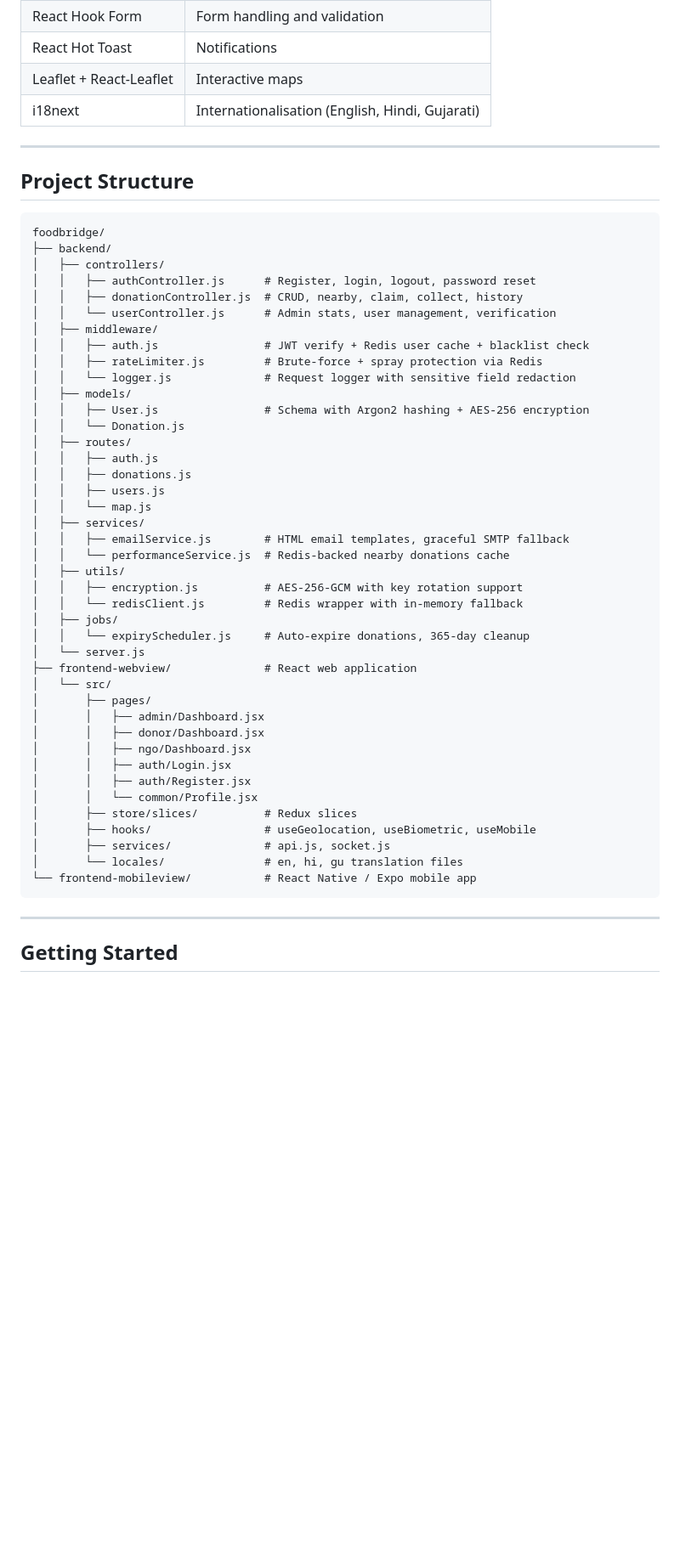
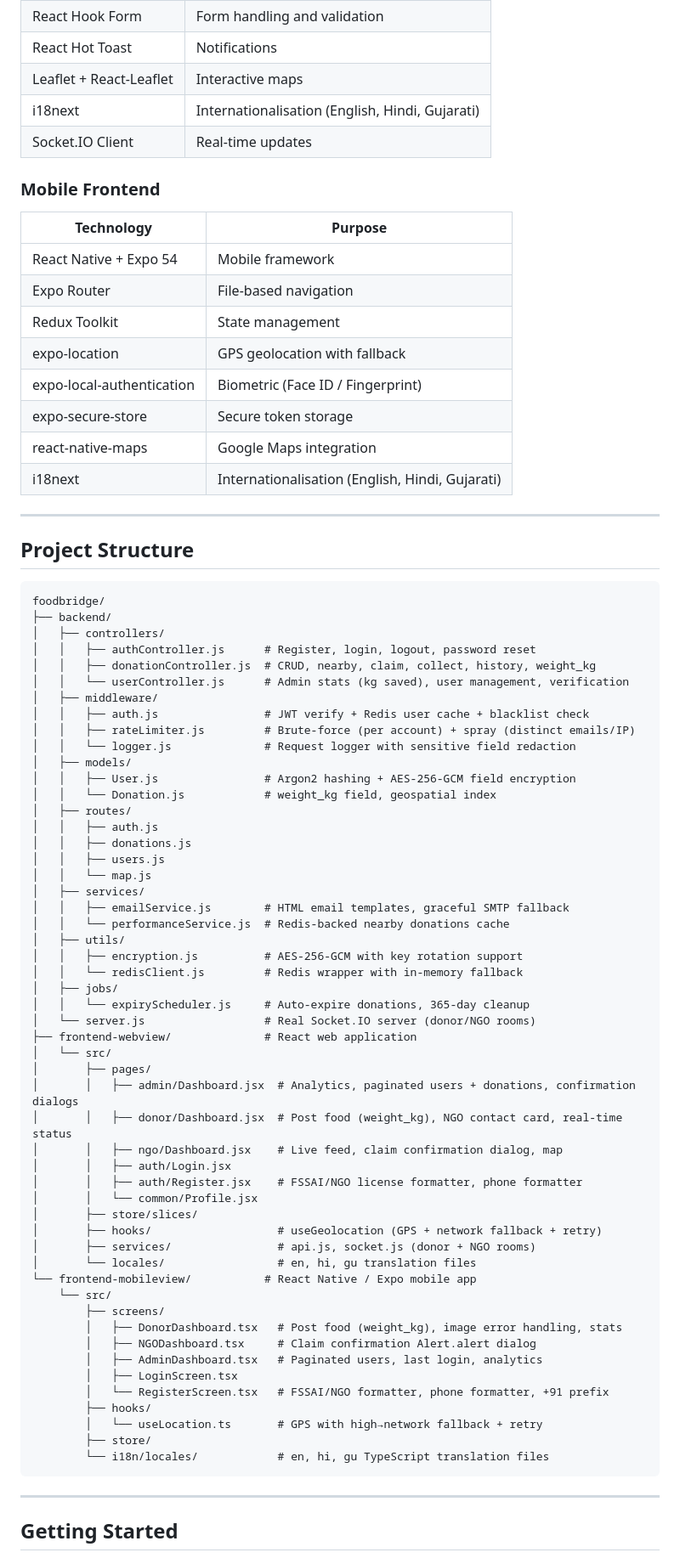
Before and after one commit to JAIN2309/foodbridgemern, a Markdown page: README.md, the part around one of its changes. Shown at 85% size. Rendered like a GitHub page; blank space fills up the shorter version.

````diff
--- a/README.md
+++ b/README.md
@@ -54,6 +58,19 @@ A production-grade food donation platform connecting food donors with NGOs to re
 | React Hot Toast | Notifications |
 | Leaflet + React-Leaflet | Interactive maps |
 | i18next | Internationalisation (English, Hindi, Gujarati) |
+| Socket.IO Client | Real-time updates |
+
+### Mobile Frontend
+| Technology | Purpose |
+|-----------|---------|
+| React Native + Expo 54 | Mobile framework |
+| Expo Router | File-based navigation |
+| Redux Toolkit | State management |
+| expo-location | GPS geolocation with fallback |
+| expo-local-authentication | Biometric (Face ID / Fingerprint) |
+| expo-secure-store | Secure token storage |
+| react-native-maps | Google Maps integration |
+| i18next | Internationalisation (English, Hindi, Gujarati) |
 
 ---
 
@@ -64,15 +81,15 @@ foodbridge/
 ├── backend/
 │   ├── controllers/
 │   │   ├── authController.js      # Register, login, logout, password reset
-│   │   ├── donationController.js  # CRUD, nearby, claim, collect, history
-│   │   └── userController.js      # Admin stats, user management, verification
+│   │   ├── donationController.js  # CRUD, nearby, claim, collect, history, weight_kg
+│   │   └── userController.js      # Admin stats (kg saved), user management, verification
 │   ├── middleware/
 │   │   ├── auth.js                # JWT verify + Redis user cache + blacklist check
-│   │   ├── rateLimiter.js         # Brute-force + spray protection via Redis
+│   │   ├── rateLimiter.js         # Brute-force (per account) + spray (distinct emails/IP)
 │   │   └── logger.js              # Request logger with sensitive field redaction
 │   ├── models/
-│   │   ├── User.js                # Schema with Argon2 hashing + AES-256 encryption
-│   │   └── Donation.js
+│   │   ├── User.js                # Argon2 hashing + AES-256-GCM field encryption
+│   │   └── Donation.js            # weight_kg field, geospatial index
 │   ├── routes/
 │   │   ├── auth.js
 │   │   ├── donations.js
@@ -86,21 +103,32 @@ foodbridge/
 │   │   └── redisClient.js         # Redis wrapper with in-memory fallback
 │   ├── jobs/
 │   │   └── expiryScheduler.js     # Auto-expire donations, 365-day cleanup
-│   └── server.js
+│   └── server.js                  # Real Socket.IO server (donor/NGO rooms)
 ├── frontend-webview/              # React web application
 │   └── src/
 │       ├── pages/
-│       │   ├── admin/Dashboard.jsx
-│       │   ├── donor/Dashboard.jsx
-│       │   ├── ngo/Dashboard.jsx
+│       │   ├── admin/Dashboard.jsx  # Analytics, paginated users + donations, confirmation dialogs
+│       │   ├── donor/Dashboard.jsx  # Post food (weight_kg), NGO contact card, real-time status
+│       │   ├── ngo/Dashboard.jsx    # Live feed, claim confirmation dialog, map
 │       │   ├── auth/Login.jsx
-│       │   ├── auth/Register.jsx
+│       │   ├── auth/Register.jsx    # FSSAI/NGO license formatter, phone formatter
 │       │   └── common/Profile.jsx
-│       ├── store/slices/          # Redux slices
-│       ├── hooks/                 # useGeolocation, useBiometric, useMobile
-│       ├── services/              # api.js, socket.js
-│       └── locales/               # en, hi, gu translation files
+│       ├── store/slices/
+│       ├── hooks/                   # useGeolocation (GPS + network fallback + retry)
+│       ├── services/                # api.js, socket.js (donor + NGO rooms)
+│       └── locales/                 # en, hi, gu translation files
 └── frontend-mobileview/           # React Native / Expo mobile app
+    └── src/
+        ├── screens/
+        │   ├── DonorDashboard.tsx   # Post food (weight_kg), image error handling, stats
+        │   ├── NGODashboard.tsx     # Claim confirmation Alert.alert dialog
+        │   ├── AdminDashboard.tsx   # Paginated users, last login, analytics
+        │   ├── LoginScreen.tsx
+        │   └── RegisterScreen.tsx   # FSSAI/NGO formatter, phone formatter, +91 prefix
+        ├── hooks/
+        │   └── useLocation.ts       # GPS with high→network fallback + retry
+        ├── store/
+        └── i18n/locales/            # en, hi, gu TypeScript translation files
 ```
 
 ---
````
Also changed, not shown: other parts of README.md (+77 -42 lines).
